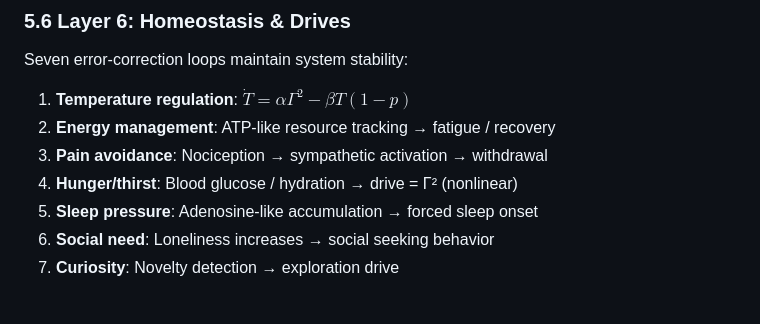
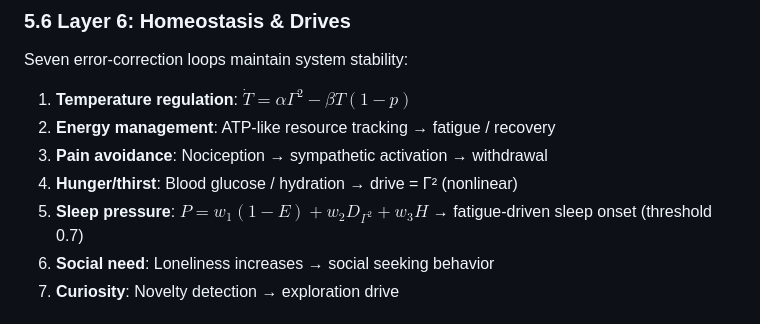
Before and after one commit to cyhuang76/alice-gamma-net, a Markdown page: paper/Paper_I_Minimum_Reflection_Principle.md, the part around the change. Rendered like a GitHub page.

Commit message:
fix(Paper I): correct sleep pressure description from 'forced' to fatigue-driven Gamma-squared formula

```diff
--- a/paper/Paper_I_Minimum_Reflection_Principle.md
+++ b/paper/Paper_I_Minimum_Reflection_Principle.md
@@ -414,7 +414,7 @@ Seven error-correction loops maintain system stability:
 1. **Energy management**: ATP-like resource tracking → fatigue / recovery
 1. **Pain avoidance**: Nociception → sympathetic activation → withdrawal
 1. **Hunger/thirst**: Blood glucose / hydration → drive = Γ² (nonlinear)
-1. **Sleep pressure**: Adenosine-like accumulation → forced sleep onset
+1. **Sleep pressure**: $P = w_1(1-E) + w_2 D_{\Gamma^2} + w_3 H$ → fatigue-driven sleep onset (threshold 0.7)
 1. **Social need**: Loneliness increases → social seeking behavior
 1. **Curiosity**: Novelty detection → exploration drive
 
```
